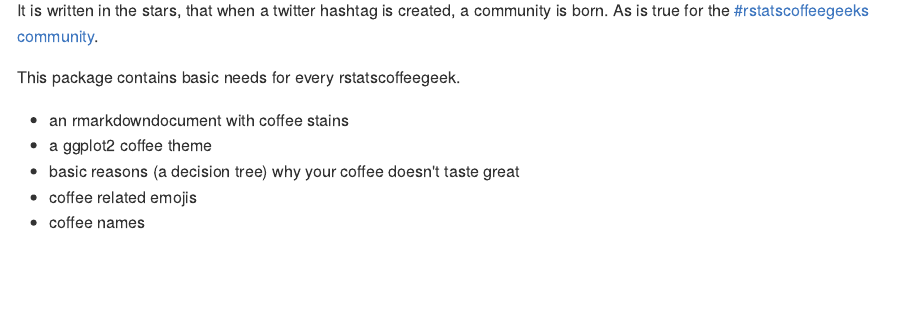
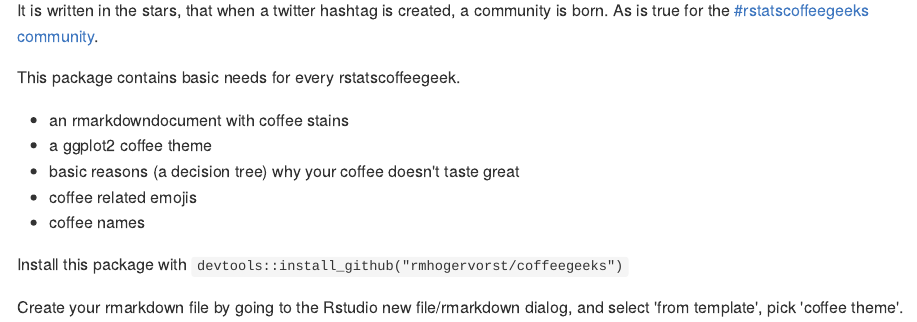
Before and after one commit to RMHogervorst/coffeegeeks, an R Markdown document (README.Rmd): the page in a window 1100 px wide, from 110 px down. The pictures show the output file README.md that the author committed with the source, drawn offline in the style of GitHub; badge pictures from the web are left out.

Commit message:
updated, colors
description updated, updated installation instructions

```diff
--- a/README.Rmd
+++ b/README.Rmd
@@ -22,3 +22,10 @@ This package contains basic needs for every rstatscoffeegeek.
 - basic reasons (a decision tree) why your coffee doesn't taste great
 - coffee related emojis
 - coffee names
+
+
+Install this package with
+`devtools::install_github("rmhogervorst/coffeegeeks")`
+
+Create your rmarkdown file by going to the Rstudio new file/rmarkdown dialog,
+and select 'from template', pick 'coffee theme'.
```
Also changed, not shown: R/coffee_cols.R (+1 -1 lines), README.md, 4 other files.
